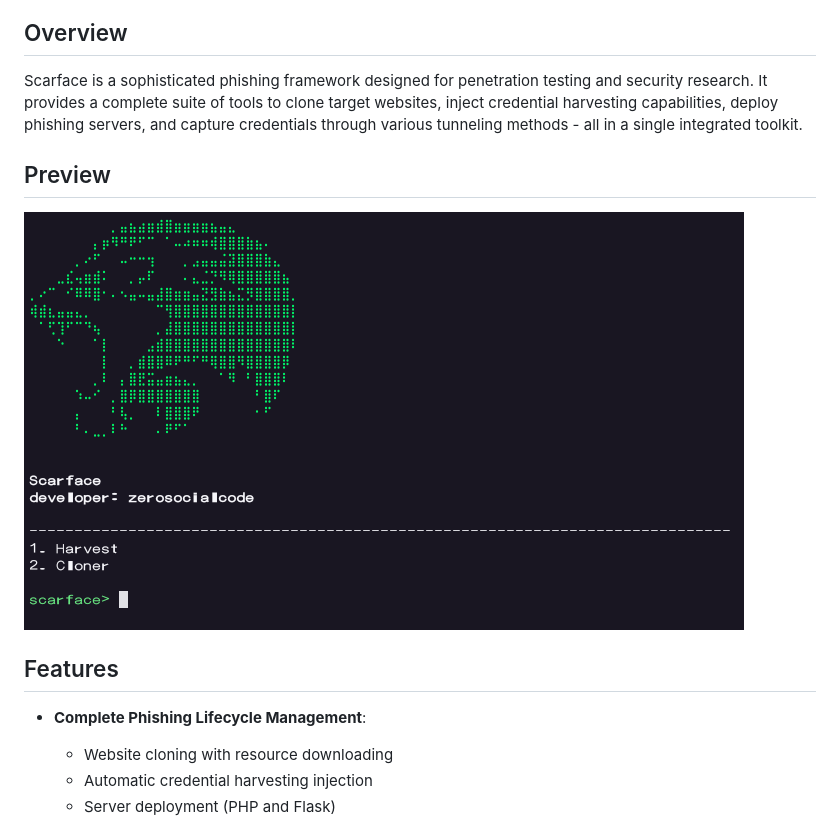
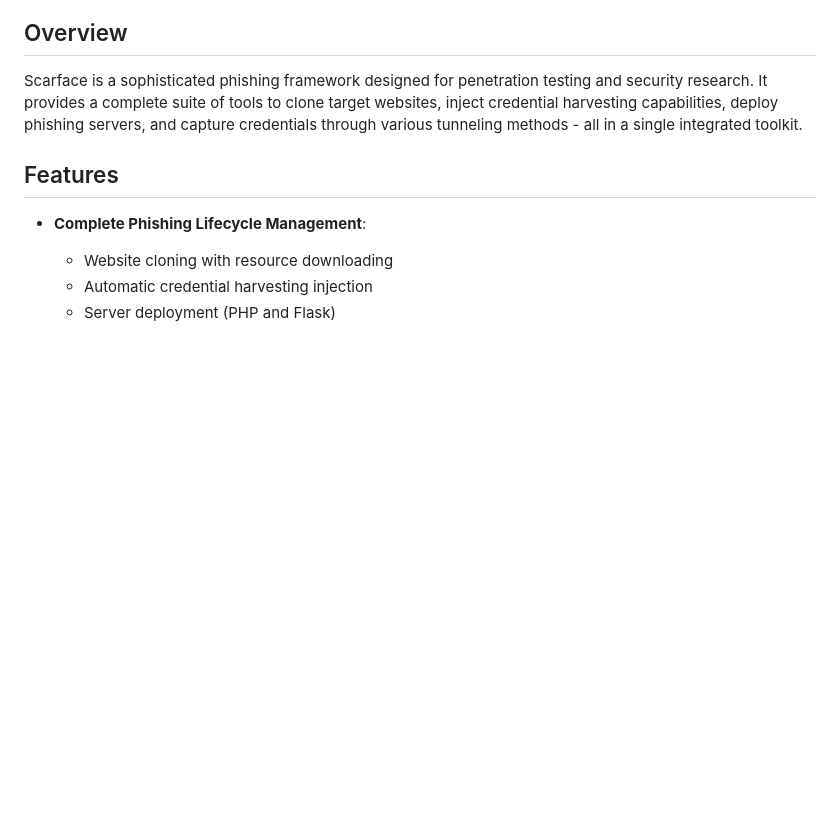
Before and after one commit to zerosocialcode/Scarface, a Markdown page: README.md, the part around the change printed below. Rendered like a GitHub page; blank space fills up the shorter version.

```diff
--- a/README.md
+++ b/README.md
@@ -6,8 +9,6 @@
 
 ## Overview
 Scarface is a sophisticated phishing framework designed for penetration testing and security research. It provides a complete suite of tools to clone target websites, inject credential harvesting capabilities, deploy phishing servers, and capture credentials through various tunneling methods - all in a single integrated toolkit.
-## Preview
-![Scarface Preview](https://raw.githubusercontent.com/zerosocialcode/Scarface/refs/heads/main/images/temp.png)
 
 ## Features
 
```
Also changed, not shown: other parts of README.md (+3 -0 lines).
